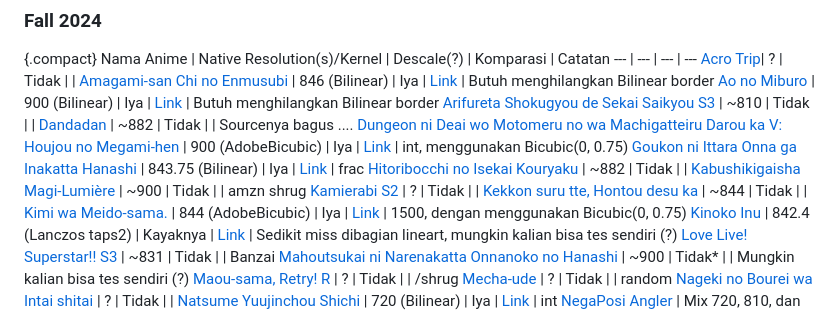
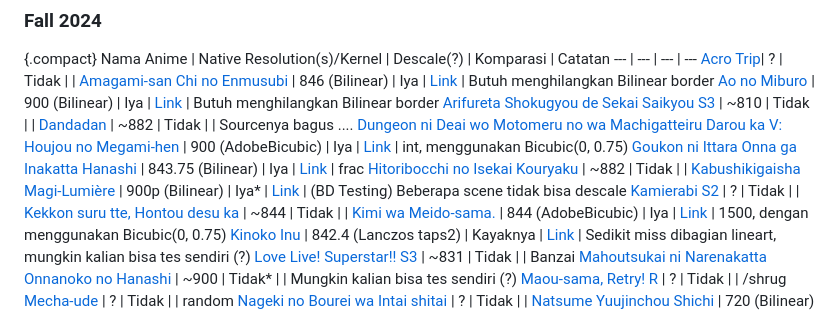
Before and after one commit to Aruh1/dedocs, a Markdown page: docs/encoding/Tahu-Tentang-Native-res.md, the part around the change. Drawn GitHub-style.

Commit message:
update native resolution for Kabushikigaisha Magi-Lumière entry

```diff
--- a/docs/encoding/Tahu-Tentang-Native-res.md
+++ b/docs/encoding/Tahu-Tentang-Native-res.md
@@ -77,7 +77,7 @@ Nama Anime | Native Resolution(s)/Kernel | Descale(?) | Komparasi | Catatan
 [Dungeon ni Deai wo Motomeru no wa Machigatteiru Darou ka V: Houjou no Megami-hen](https://myanimelist.net/anime/57066) | 900 (AdobeBicubic) | Iya | [Link](https://slow.pics/c/nSfE4d9K) | int, menggunakan Bicubic(0, 0.75)
 [Goukon ni Ittara Onna ga Inakatta Hanashi](https://myanimelist.net/anime/56843) | 843.75 (Bilinear) | Iya | [Link](https://slow.pics/c/2TolRoL2) | frac
 [Hitoribocchi no Isekai Kouryaku](https://myanimelist.net/anime/57891) | ~882 | Tidak | |
-[Kabushikigaisha Magi-Lumière](https://myanimelist.net/anime/57360) | ~900 | Tidak | | amzn shrug
+[Kabushikigaisha Magi-Lumière](https://myanimelist.net/anime/57360) | 900p (Bilinear) | Iya* | [Link](https://slow.pics/c/oQ4bls03?image-fit=none) | (BD Testing) Beberapa scene tidak bisa descale
 [Kamierabi S2](https://myanimelist.net/anime/56967) | ? | Tidak | |
 [Kekkon suru tte, Hontou desu ka](https://myanimelist.net/anime/55887) | ~844 | Tidak | |
 [Kimi wa Meido-sama.](https://myanimelist.net/anime/57611) | 844 (AdobeBicubic) | Iya | [Link](https://slow.pics/c/olri7GrP) | 1500, dengan menggunakan Bicubic(0, 0.75)
```
